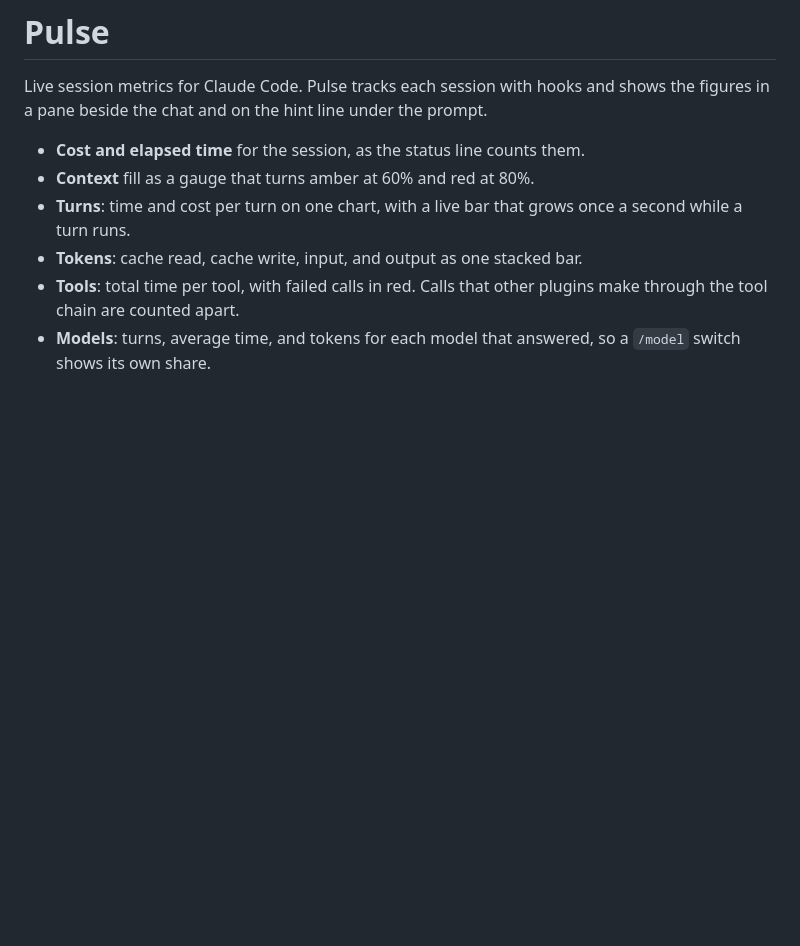
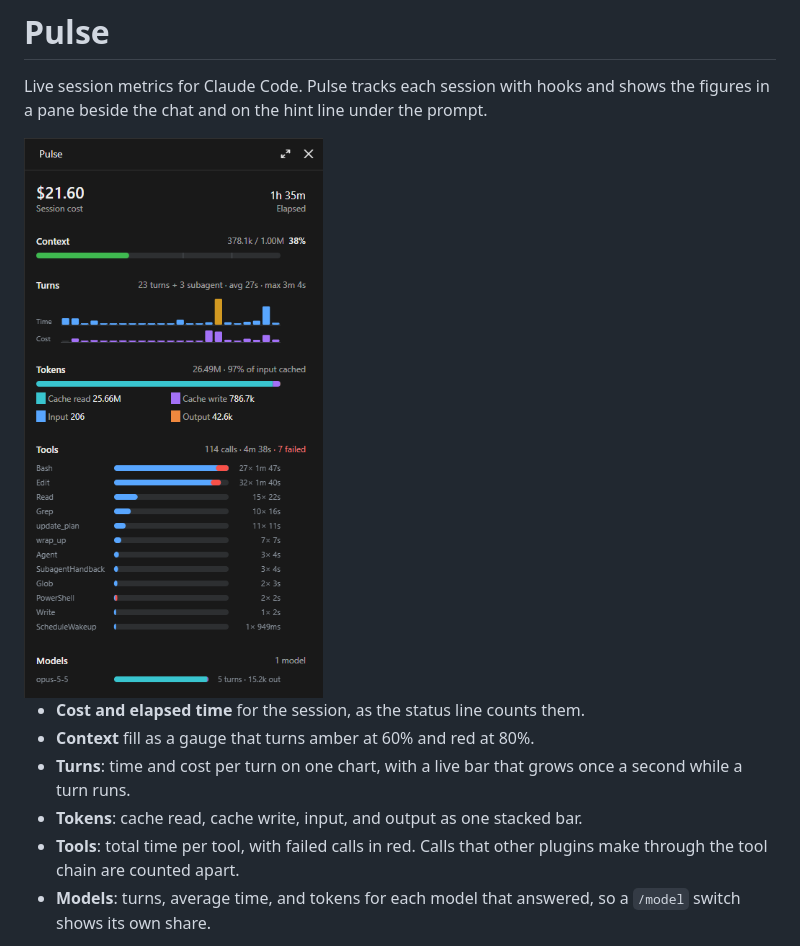
Before and after one commit to robstove/claude-pulse, a Markdown page: README.md, the part around the change. Drawn GitHub-style; pictures changed too: docs/screenshot.png (added); blank space fills up the shorter version.

Commit message:
docs: Add a screenshot of the Pulse pane to the README
Co-Authored-By: Claude Opus 5.5 <noreply@anthropic.com>

```diff
--- a/README.md
+++ b/README.md
@@ -1,6 +1,8 @@
 # Pulse
 
 Live session metrics for Claude Code. Pulse tracks each session with hooks and shows the figures in a pane beside the chat and on the hint line under the prompt.
+
+<img src="docs/screenshot.png" alt="The Pulse pane in the Claude Code desktop app, with session cost, context gauge, turn time and cost chart, token mix, time per tool, and tokens per model" width="415">
 
 - **Cost and elapsed time** for the session, as the status line counts them.
 - **Context** fill as a gauge that turns amber at 60% and red at 80%.
```
